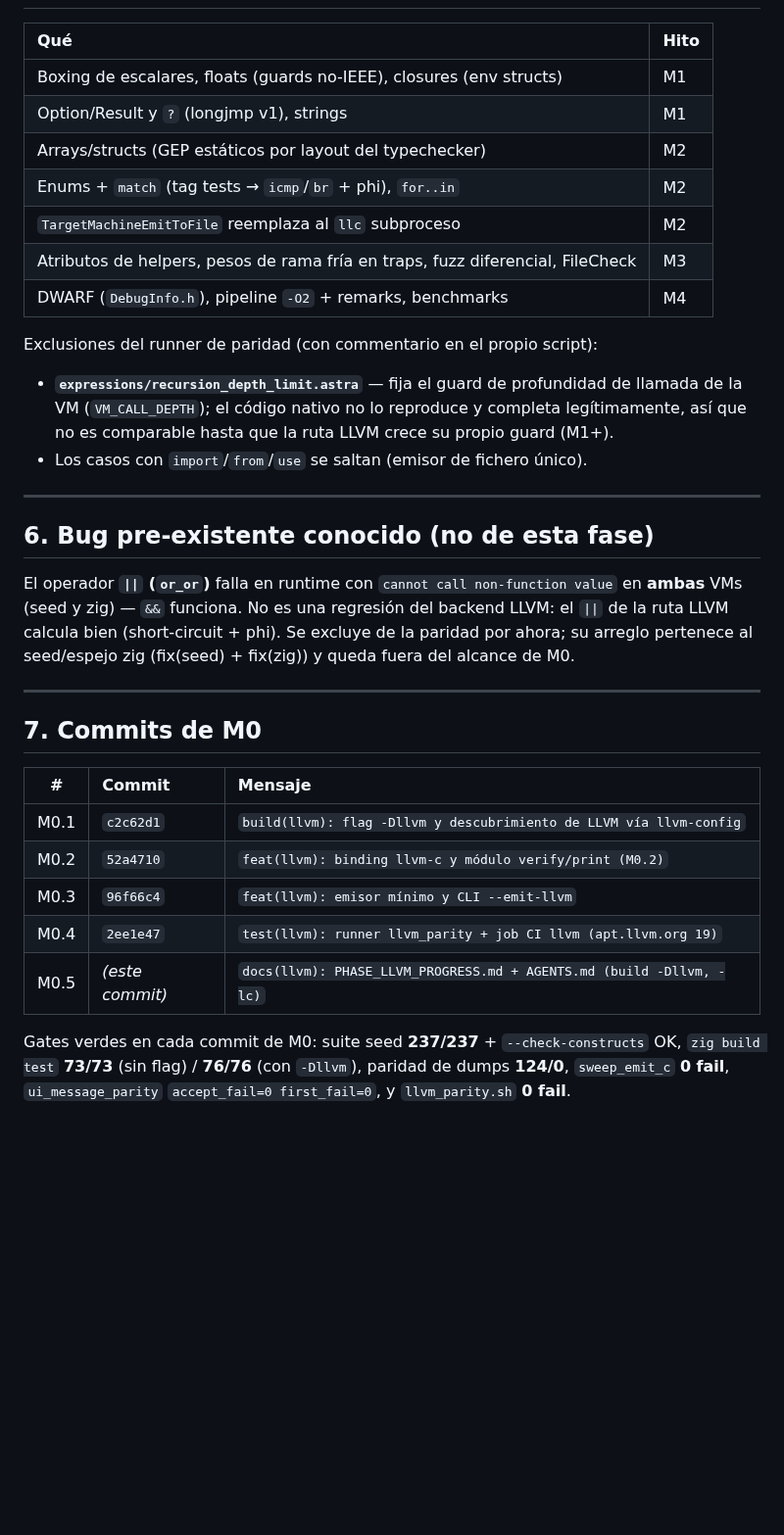
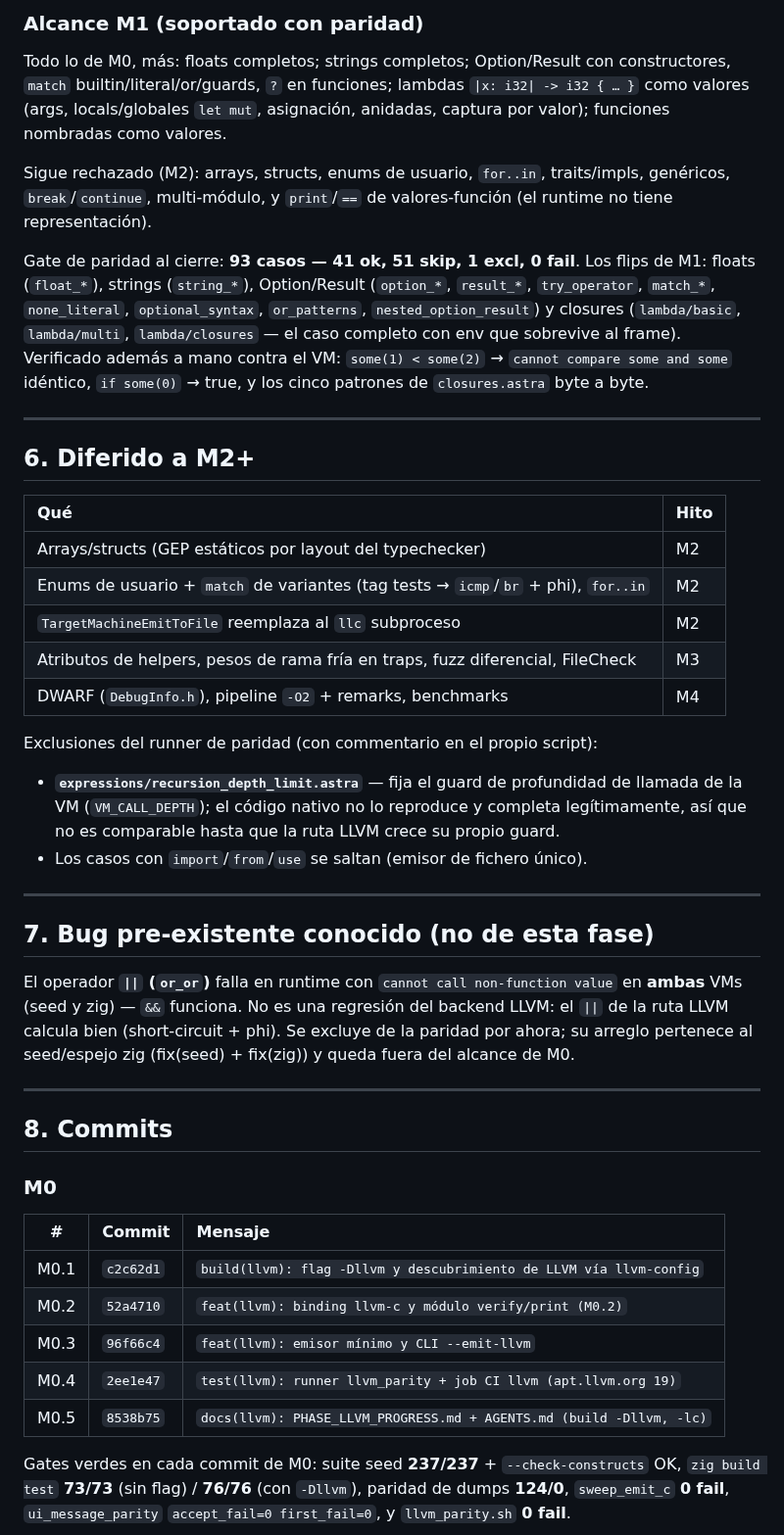
Before and after one commit to AsterrZep/Astra, a Markdown page: Documentacion/PHASE_LLVM_PROGRESS.md, the part around one of its changes. Shown at 98% size. Rendered like a GitHub page; blank space fills up the shorter version.

```diff
--- a/Documentacion/PHASE_LLVM_PROGRESS.md
+++ b/Documentacion/PHASE_LLVM_PROGRESS.md
@@ -148,10 +202,31 @@ Estado actual: **93 casos — 14 ok, 78 skip, 1 excl, 0 fail**.
+### Alcance M1 (soportado con paridad)
+
+Todo lo de M0, más: floats completos; strings completos; Option/Result con
+constructores, `match` builtin/literal/or/guards, `?` en funciones; lambdas
+`|x: i32| -> i32 { … }` como valores (args, locals/globales `let mut`,
+asignación, anidadas, captura por valor); funciones nombradas como valores.
+
+Sigue rechazado (M2): arrays, structs, enums de usuario, `for..in`,
+traits/impls, genéricos, `break`/`continue`, multi-módulo, y `print`/`==` de
+valores-función (el runtime no tiene representación).
+
+Gate de paridad al cierre: **93 casos — 41 ok, 51 skip, 1 excl, 0 fail**.
+Los flips de M1: floats (`float_*`), strings (`string_*`), Option/Result
+(`option_*`, `result_*`, `try_operator`, `match_*`, `none_literal`,
+`optional_syntax`, `or_patterns`, `nested_option_result`) y closures
+(`lambda/basic`, `lambda/multi`, `lambda/closures` — el caso completo con env
+que sobrevive al frame). Verificado además a mano contra el VM: `some(1) <
+some(2)` → `cannot compare some and some` idéntico, `if some(0)` → true, y
+los cinco patrones de `closures.astra` byte a byte.
+
+---
+
+## 6. Diferido a M2+
 
 | Qué | Hito |
 |:----|:-----|
-| Boxing de escalares, floats (guards no-IEEE), closures (env structs) | M1 |
-| Option/Result y `?` (longjmp v1), strings | M1 |
 | Arrays/structs (GEP estáticos por layout del typechecker) | M2 |
-| Enums + `match` (tag tests → `icmp`/`br` + phi), `for..in` | M2 |
+| Enums de usuario + `match` de variantes (tag tests → `icmp`/`br` + phi), `for..in` | M2 |
 | `TargetMachineEmitToFile` reemplaza al `llc` subproceso | M2 |
 | Atributos de helpers, pesos de rama fría en traps, fuzz diferencial, FileCheck | M3 |
 | DWARF (`DebugInfo.h`), pipeline `-O2` + remarks, benchmarks | M4 |
@@ -161,12 +236,12 @@ Exclusiones del runner de paridad (con commentario en el propio script):
 - **`expressions/recursion_depth_limit.astra`** — fija el guard de profundidad
   de llamada de la VM (`VM_CALL_DEPTH`); el código nativo no lo reproduce y
   completa legítimamente, así que no es comparable hasta que la ruta LLVM
-  crece su propio guard (M1+).
+  crece su propio guard.
 - Los casos con `import`/`from`/`use` se saltan (emisor de fichero único).
 
 ---
 
-## 6. Bug pre-existente conocido (no de esta fase)
+## 7. Bug pre-existente conocido (no de esta fase)
 
 El operador **`||` (`or_or`)** falla en runtime con
 `cannot call non-function value` en **ambas** VMs (seed y zig) — `&&` funciona.
@@ -176,7 +251,9 @@ al seed/espejo zig (fix(seed) + fix(zig)) y queda fuera del alcance de M0.
 
 ---
 
-## 7. Commits de M0
+## 8. Commits
+
+### M0
 
 | # | Commit | Mensaje |
 |:-:|:-------|:--------|
@@ -184,7 +261,7 @@ al seed/espejo zig (fix(seed) + fix(zig)) y queda fuera del alcance de M0.
 | M0.2 | `52a4710` | `feat(llvm): binding llvm-c y módulo verify/print (M0.2)` |
 | M0.3 | `96f66c4` | `feat(llvm): emisor mínimo y CLI --emit-llvm` |
 | M0.4 | `2ee1e47` | `test(llvm): runner llvm_parity + job CI llvm (apt.llvm.org 19)` |
-| M0.5 | _(este commit)_ | `docs(llvm): PHASE_LLVM_PROGRESS.md + AGENTS.md (build -Dllvm, -lc)` |
+| M0.5 | `8538b75` | `docs(llvm): PHASE_LLVM_PROGRESS.md + AGENTS.md (build -Dllvm, -lc)` |
 
 Gates verdes en cada commit de M0: suite seed **237/237** + `--check-constructs`
 OK, `zig build test` **73/73** (sin flag) / **76/76** (con `-Dllvm`), paridad de
```
Also changed, not shown: other parts of Documentacion/PHASE_LLVM_PROGRESS.md (+77 -9 lines).
